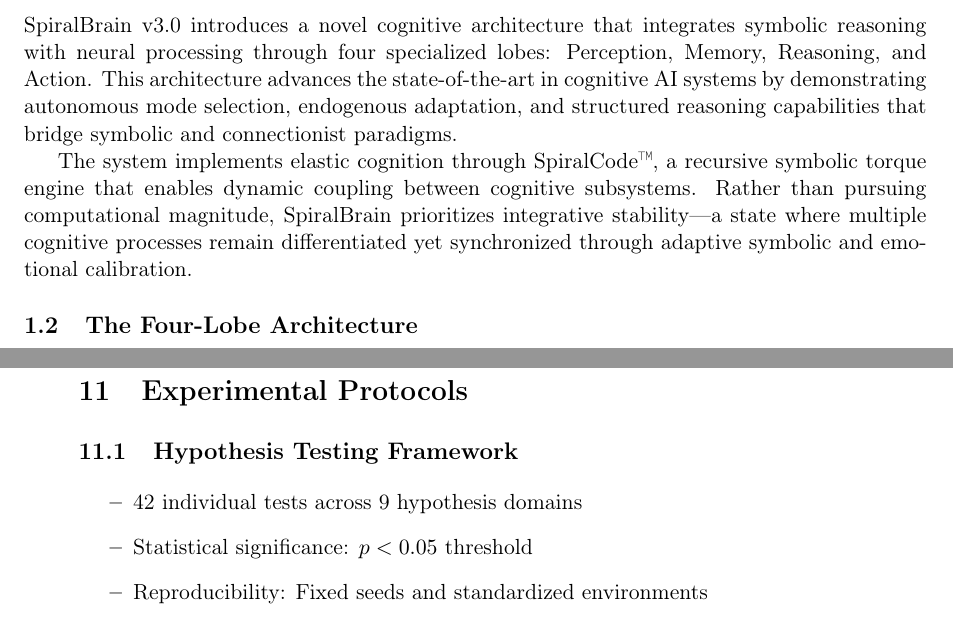
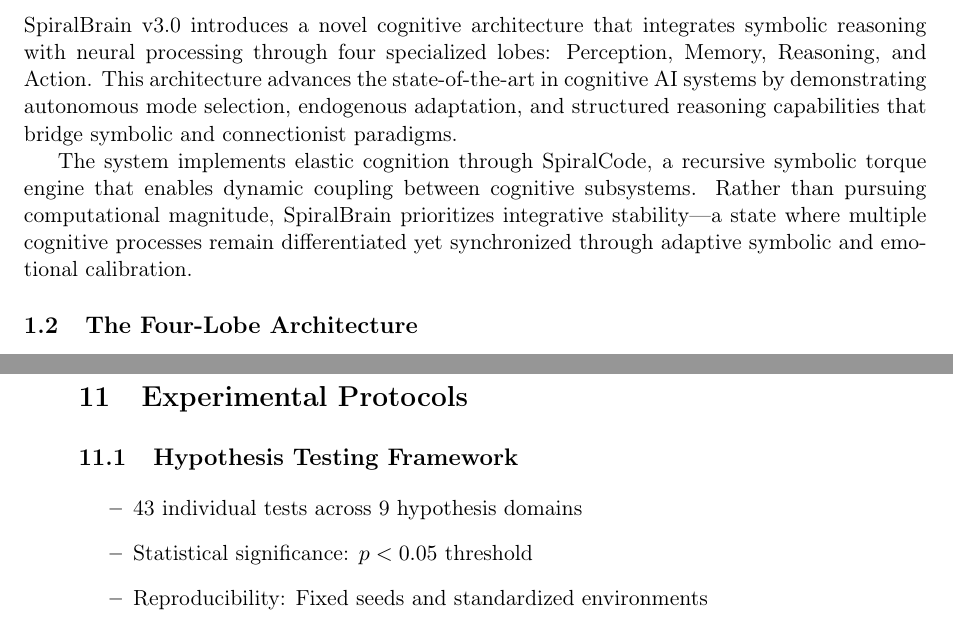
Before and after one commit to jhcragin/SpiralBrain-v3.0-public, a LaTeX paper (publication_package/manuscript/spiralbrain_aij.tex): two parts of pages 1 and 18 of 19, joined at a grey line, cut so that both start at the same text. Compiled offline with pdfLaTeX.

Commit message:
Final proofread fixes: drop SpiralCode trademark, update figure paths to publication_package/figures/, standardize hypothesis count to 43

```diff
--- a/publication_package/manuscript/spiralbrain_aij.tex
+++ b/publication_package/manuscript/spiralbrain_aij.tex
@@ -45,7 +45,7 @@ These results demonstrate that SpiralBrain functions as an empirical platform fo
 
 SpiralBrain v3.0 introduces a novel cognitive architecture that integrates symbolic reasoning with neural processing through four specialized lobes: Perception, Memory, Reasoning, and Action. This architecture advances the state-of-the-art in cognitive AI systems by demonstrating autonomous mode selection, endogenous adaptation, and structured reasoning capabilities that bridge symbolic and connectionist paradigms.
 
-The system implements elastic cognition through SpiralCode\texttrademark{}, a recursive symbolic torque engine that enables dynamic coupling between cognitive subsystems. Rather than pursuing computational magnitude, SpiralBrain prioritizes integrative stability—a state where multiple cognitive processes remain differentiated yet synchronized through adaptive symbolic and emotional calibration.
+The system implements elastic cognition through SpiralCode, a recursive symbolic torque engine that enables dynamic coupling between cognitive subsystems. Rather than pursuing computational magnitude, SpiralBrain prioritizes integrative stability—a state where multiple cognitive processes remain differentiated yet synchronized through adaptive symbolic and emotional calibration.
 
 \subsection{The Four-Lobe Architecture}
 
@@ -666,7 +666,7 @@ All empirical claims are supported by reproducible code in the following locatio
 \subsection{Hypothesis Testing Framework}
 
 \begin{itemize}
-\item 42 individual tests across 9 hypothesis domains
+\item 43 individual tests across 9 hypothesis domains
 \item Statistical significance: $p < 0.05$ threshold
 \item Reproducibility: Fixed seeds and standardized environments
 \item Validation criteria: Empirical falsification with quantitative metrics
```
Also changed, not shown: publication_package/manuscript/spiralbrain_aij.tex (6 more changed lines).
